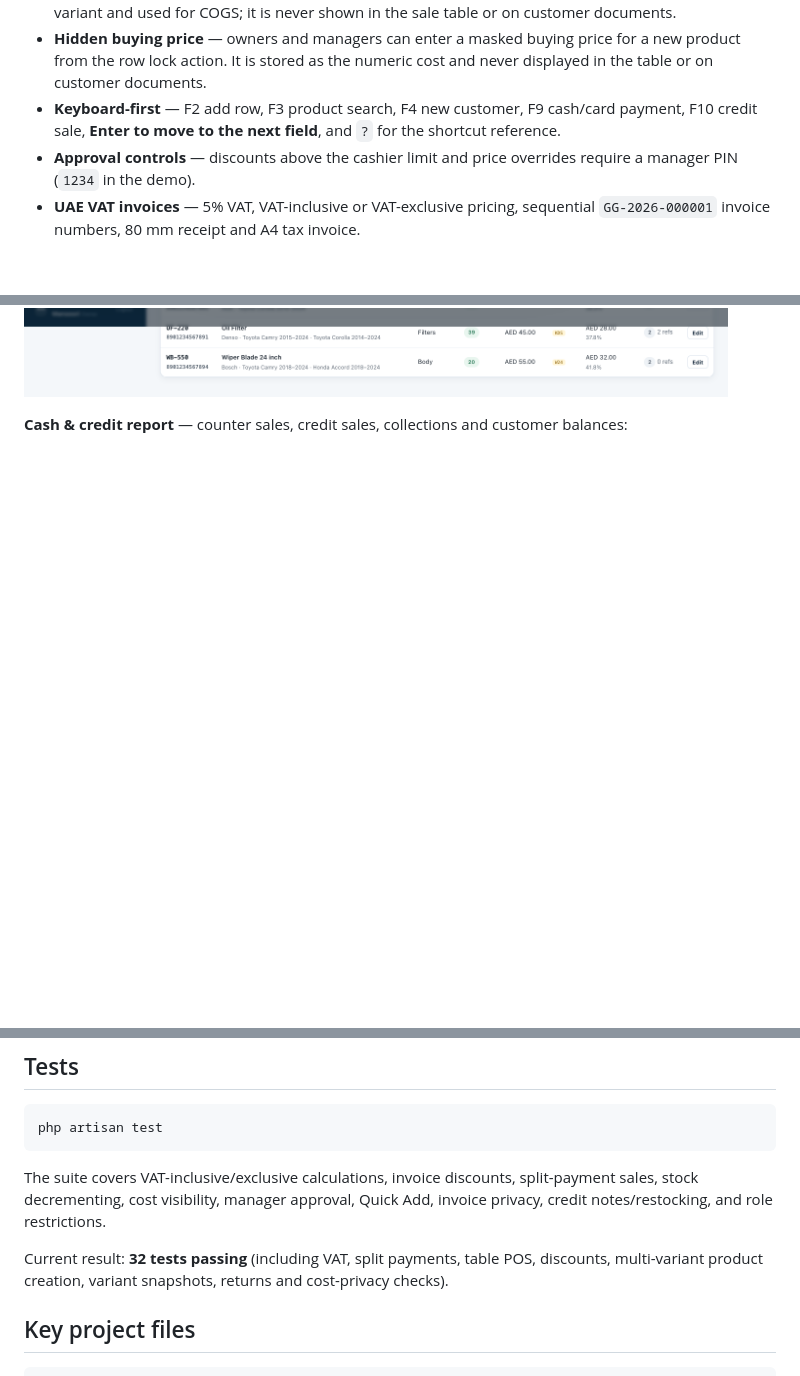
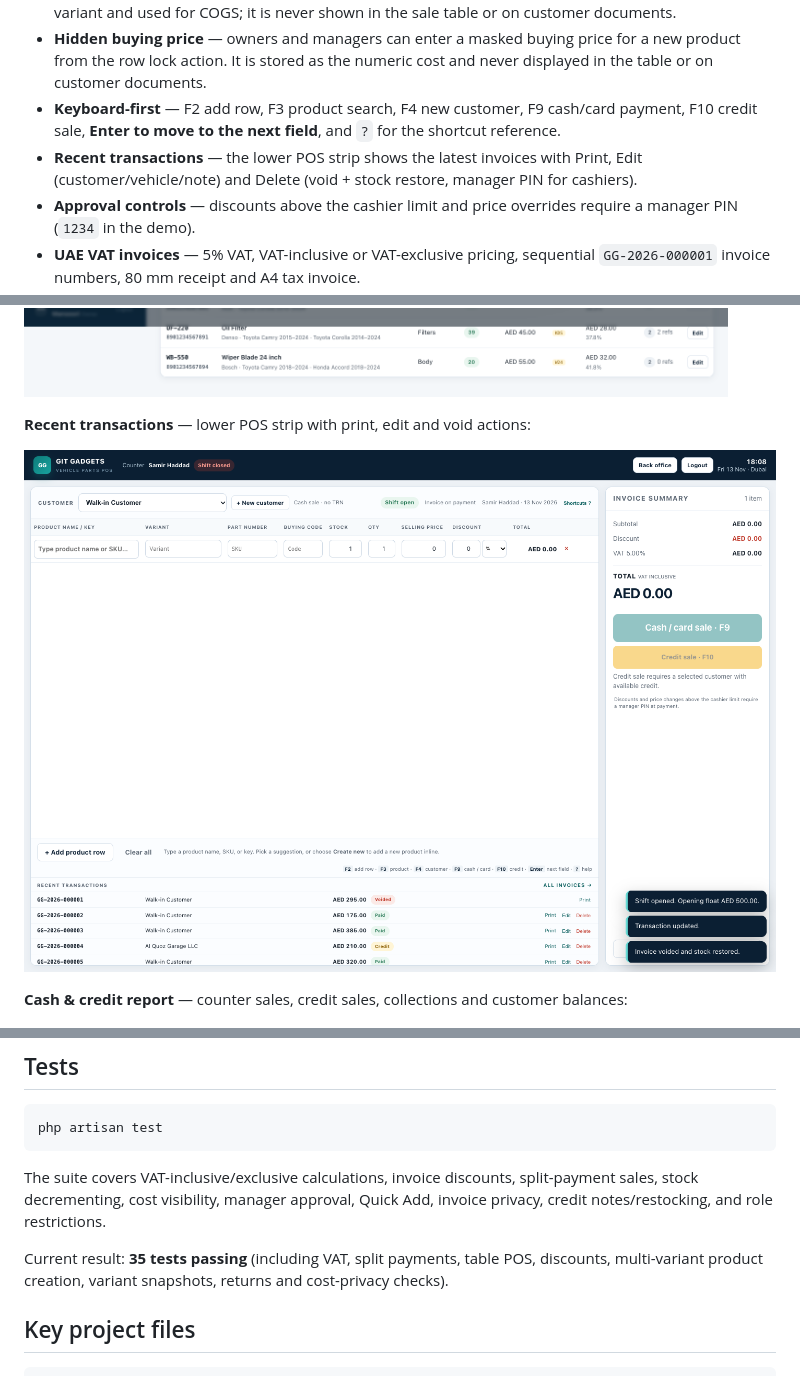
Before and after one commit to nadim-shahariar/dubai_pos, a Markdown page: README.md, 3 parts joined by grey strips. Drawn GitHub-style; pictures changed too: screenshots/recent-transactions.png (added); blank space fills up the shorter version.

Commit message:
Add recent POS transactions with edit, void and print

```diff
--- a/README.md
+++ b/README.md
@@ -17,6 +17,7 @@ It is built around the two things a parts shop needs at the counter: **fitment-f
 - **Variant buying price** — each new variant can carry a masked buying price. The value is stored on the variant and used for COGS; it is never shown in the sale table or on customer documents.
 - **Hidden buying price** — owners and managers can enter a masked buying price for a new product from the row lock action. It is stored as the numeric cost and never displayed in the table or on customer documents.
 - **Keyboard-first** — F2 add row, F3 product search, F4 new customer, F9 cash/card payment, F10 credit sale, **Enter to move to the next field**, and `?` for the shortcut reference.
+- **Recent transactions** — the lower POS strip shows the latest invoices with Print, Edit (customer/vehicle/note) and Delete (void + stock restore, manager PIN for cashiers).
 - **Approval controls** — discounts above the cashier limit and price overrides require a manager PIN (`1234` in the demo).
 - **UAE VAT invoices** — 5% VAT, VAT-inclusive or VAT-exclusive pricing, sequential `GG-2026-000001` invoice numbers, 80 mm receipt and A4 tax invoice.
 - **Stock ledger** — every sale, receipt, return, adjustment and opening quantity is written to an append-only movement history. Weighted-average cost on receipt.
@@ -48,6 +49,10 @@ It is built around the two things a parts shop needs at the counter: **fitment-f
 **Catalogue quick add** — press F2 to create a product and its variants from the catalogue:
 
 ![Catalogue quick add](screenshots/catalog-quick-add.png)
+
+**Recent transactions** — lower POS strip with print, edit and void actions:
+
+![Recent transactions](screenshots/recent-transactions.png)
 
 **Cash & credit report** — counter sales, credit sales, collections and customer balances:
 
@@ -115,7 +120,7 @@ php artisan test
 
 The suite covers VAT-inclusive/exclusive calculations, invoice discounts, split-payment sales, stock decrementing, cost visibility, manager approval, Quick Add, invoice privacy, credit notes/restocking, and role restrictions.
 
-Current result: **32 tests passing** (including VAT, split payments, table POS, discounts, multi-variant product creation, variant snapshots, returns and cost-privacy checks).
+Current result: **35 tests passing** (including VAT, split payments, table POS, discounts, multi-variant product creation, variant snapshots, returns and cost-privacy checks).
 
 ## Key project files
 
```
Also changed, not shown: 10 other files.
